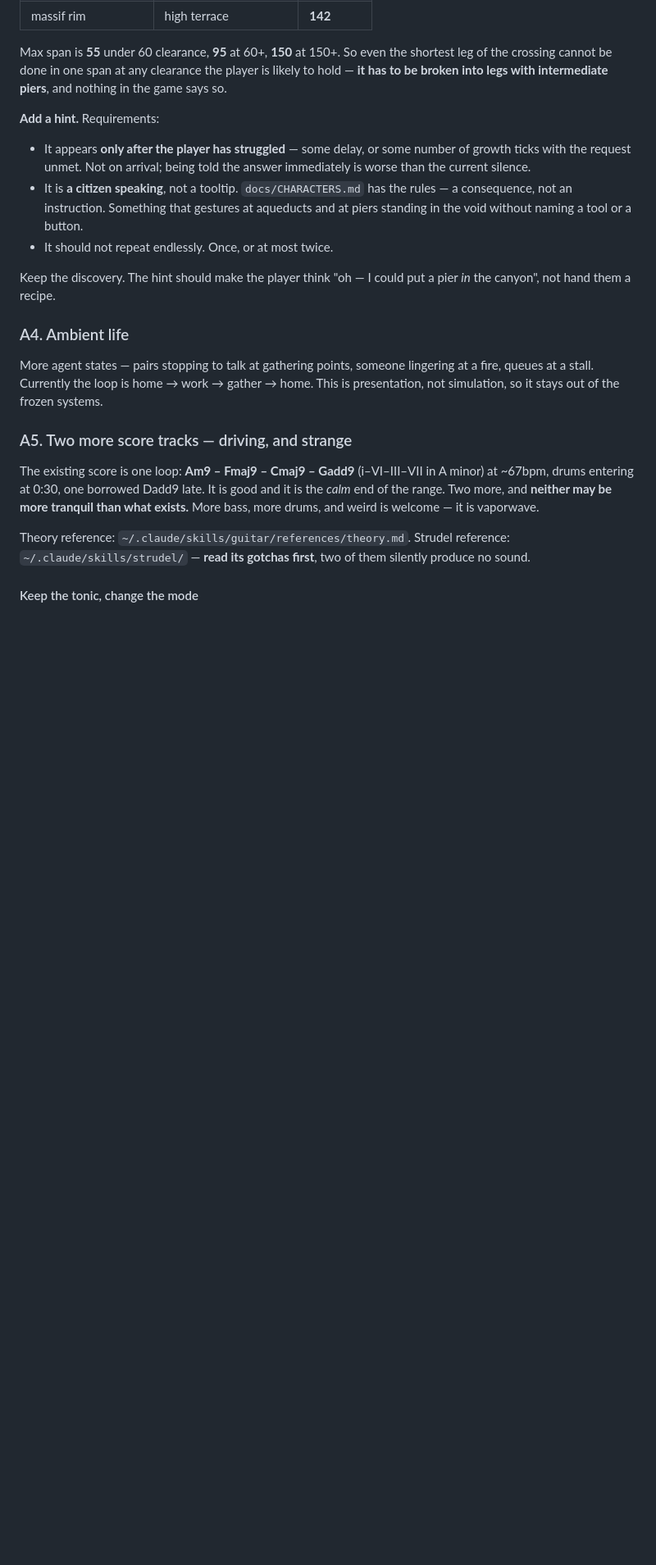
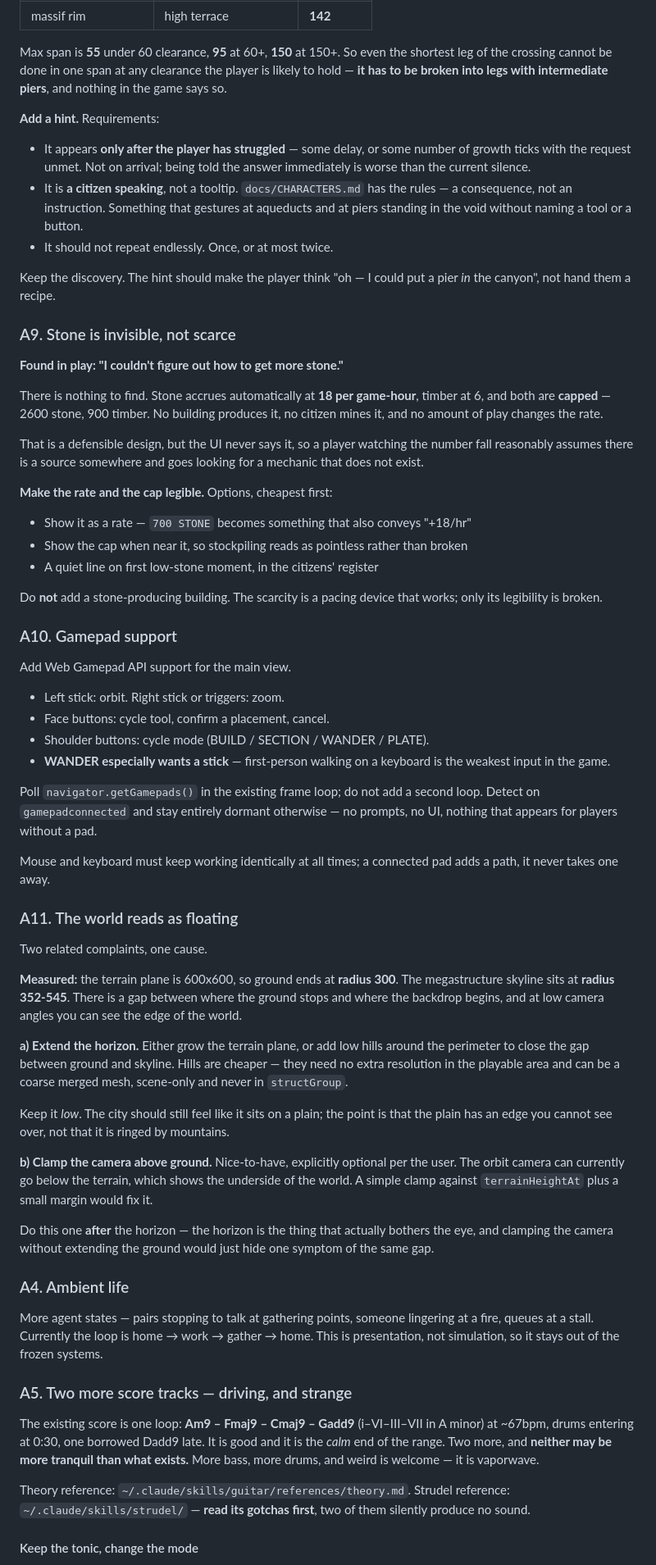
Before and after one commit to eaglstun/capriccio2, a Markdown page: FEATURES.md, the part around the change. Shown at 82% size. Drawn GitHub-style; blank space fills up the shorter version.

Commit message:
Feature plan: A9 stone legibility, A10 gamepad, A11 the floating world
A9: stone accrues at 18/game-hour capped at 2600 and nothing says so, which is
why a player goes looking for a source that does not exist. Legibility problem,
not a balance one — do not add a stone-producing building.

A11: measured the cause — the terrain plane is 600x600 so ground ends at radius
300, while the skyline sits at 352-545. The gap between them is the floating.
Perimeter hills are cheaper than a bigger plane; the optional camera clamp
should come after, since clamping alone would only hide the same gap.

```diff
--- a/FEATURES.md
+++ b/FEATURES.md
@@ -380,6 +380,72 @@ intermediate piers**, and nothing in the game says so.
 Keep the discovery. The hint should make the player think "oh — I could put a
 pier *in* the canyon", not hand them a recipe.
 
+### A9. Stone is invisible, not scarce
+
+**Found in play: "I couldn't figure out how to get more stone."**
+
+There is nothing to find. Stone accrues automatically at **18 per game-hour**,
+timber at 6, and both are **capped** — 2600 stone, 900 timber. No building
+produces it, no citizen mines it, and no amount of play changes the rate.
+
+That is a defensible design, but the UI never says it, so a player watching the
+number fall reasonably assumes there is a source somewhere and goes looking for
+a mechanic that does not exist.
+
+**Make the rate and the cap legible.** Options, cheapest first:
+
+- Show it as a rate — `700 STONE` becomes something that also conveys "+18/hr"
+- Show the cap when near it, so stockpiling reads as pointless rather than
+  broken
+- A quiet line on first low-stone moment, in the citizens' register
+
+Do **not** add a stone-producing building. The scarcity is a pacing device that
+works; only its legibility is broken.
+
+### A10. Gamepad support
+
+Add Web Gamepad API support for the main view.
+
+- Left stick: orbit. Right stick or triggers: zoom.
+- Face buttons: cycle tool, confirm a placement, cancel.
+- Shoulder buttons: cycle mode (BUILD / SECTION / WANDER / PLATE).
+- **WANDER especially wants a stick** — first-person walking on a keyboard is
+  the weakest input in the game.
+
+Poll `navigator.getGamepads()` in the existing frame loop; do not add a second
+loop. Detect on `gamepadconnected` and stay entirely dormant otherwise — no
+prompts, no UI, nothing that appears for players without a pad.
+
+Mouse and keyboard must keep working identically at all times; a connected pad
+adds a path, it never takes one away.
+
+### A11. The world reads as floating
+
+Two related complaints, one cause.
+
+**Measured:** the terrain plane is 600x600, so ground ends at **radius 300**.
+The megastructure skyline sits at **radius 352-545**. There is a gap between
+where the ground stops and where the backdrop begins, and at low camera angles
+you can see the edge of the world.
+
+**a) Extend the horizon.** Either grow the terrain plane, or add low hills
+around the perimeter to close the gap between ground and skyline. Hills are
+cheaper — they need no extra resolution in the playable area and can be a
+coarse merged mesh, scene-only and never in `structGroup`.
+
+Keep it *low*. The city should still feel like it sits on a plain; the point is
+that the plain has an edge you cannot see over, not that it is ringed by
+mountains.
+
+**b) Clamp the camera above ground.** Nice-to-have, explicitly optional per the
+user. The orbit camera can currently go below the terrain, which shows the
+underside of the world. A simple clamp against `terrainHeightAt` plus a small
+margin would fix it.
+
+Do this one **after** the horizon — the horizon is the thing that actually
+bothers the eye, and clamping the camera without extending the ground would
+just hide one symptom of the same gap.
+
 ### A4. Ambient life
 
 More agent states — pairs stopping to talk at gathering points, someone
```
